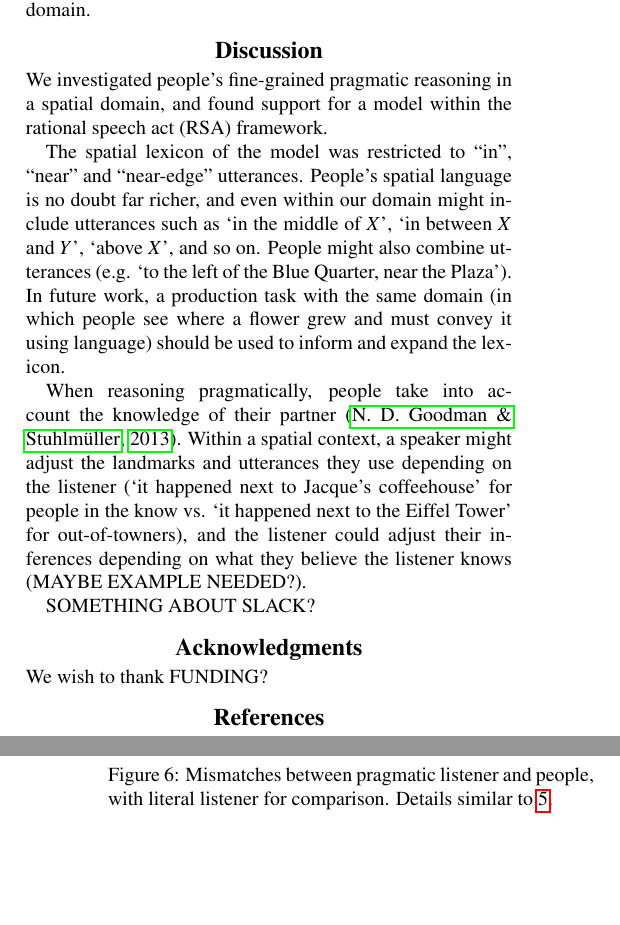
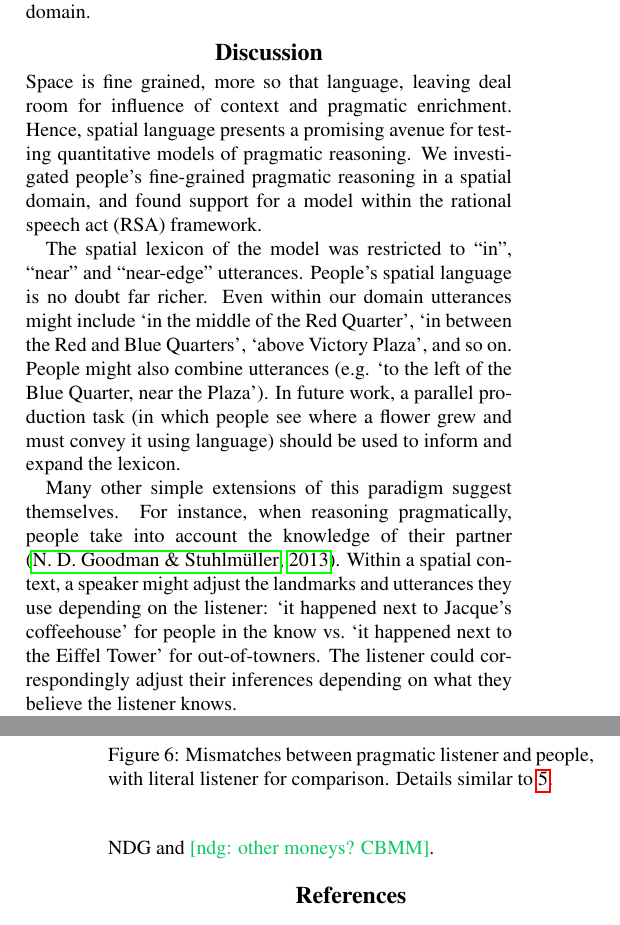
Before and after one commit to tomeru/spatialPragmatics, a LaTeX paper (spatialImplicature.tex): two parts of the columns of pages 5 and 6 of 7, joined at a grey line, cut so that both start at the same text, the shorter picture padded with empty space. Compiled offline with pdfLaTeX.

Commit message:
edits to conclusion

```diff
--- a/spatialImplicature.tex
+++ b/spatialImplicature.tex
@@ -296,10 +296,11 @@ Overall, the results suggest that the pragmatic listener model is able to accoun
 \label{fig:KL}
 \end{figure}
 
+Space is fine grained, more so that language, leaving deal room for influence of context and pragmatic enrichment.
+Hence, spatial language presents a promising avenue for testing quantitative models of pragmatic reasoning.
 We investigated people's fine-grained pragmatic reasoning in a spatial domain, and found support for a model within the rational speech act (RSA) framework.
 
-The spatial lexicon of the model was restricted to ``in'', ``near'' and ``near-edge'' utterances. People's spatial language is no doubt far richer, and even within our domain might include utterances such as `in the middle of $X$', `in between $X$ and $Y$', `above $X$', and so on. People might also combine utterances (e.g. `to the left of the Blue Quarter, near the Plaza'). In future work, a production task with the same domain (in which people see where a flower grew and must convey it using language) should be used to inform and expand the lexicon.
+The spatial lexicon of the model was restricted to ``in'', ``near'' and ``near-edge'' utterances. People's spatial language is no doubt far richer. Even within our domain utterances might include `in the middle of the Red Quarter', `in between the Red and Blue Quarters', `above Victory Plaza', and so on. People might also combine utterances (e.g. `to the left of the Blue Quarter, near the Plaza'). In future work, a parallel production task (in which people see where a flower grew and must convey it using language) should be used to inform and expand the lexicon.
 
-When reasoning pragmatically, people take into account the knowledge of their partner \cite{ndg+ast:topics2013}. Within a spatial context, a speaker might adjust the landmarks and utterances they use depending on the listener (`it happened next to Jacque's coffeehouse' for people in the know vs. `it happened next to the Eiffel Tower' for out-of-towners), and the listener could adjust their inferences depending on what they believe the listener knows (MAYBE EXAMPLE NEEDED?).
+Many other simple extensions of this paradigm suggest themselves. For instance, when reasoning pragmatically, people take into account the knowledge of their partner \cite{ndg+ast:topics2013}. Within a spatial context, a speaker might adjust the landmarks and utterances they use depending on the listener: `it happened next to Jacque's coffeehouse' for people in the know vs.~`it happened next to the Eiffel Tower' for out-of-towners. The listener could correspondingly adjust their inferences depending on what they believe the listener knows.
 
-SOMETHING ABOUT SLACK?
@@ -307,7 +312,7 @@ SOMETHING ABOUT SLACK?
 
 \section{Acknowledgments}
 
-We wish to thank FUNDING?
+This work was supported by ONR grant N00014-13-1-0788 and a James S. McDonnell Foundation Scholar Award to NDG and \ndg{other moneys? CBMM}.
 
 %%%%%%%%
 
```
Also changed, not shown: spatialImplicature.tex (4 more changed lines).
